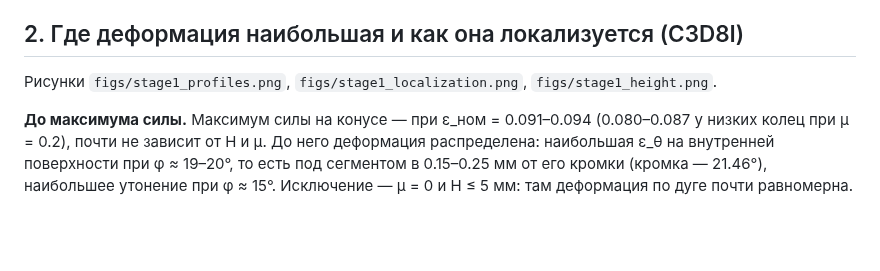
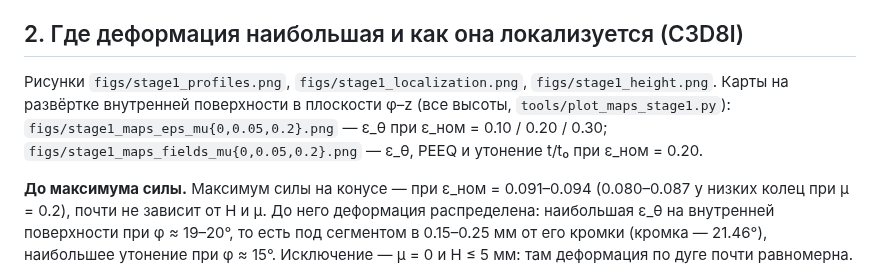
Before and after one commit to Zirconium-lover/ring-tests, a Markdown page: notes/stage1_results.md, the part around the change. Rendered like a GitHub page; blank space fills up the shorter version.

```diff
--- a/notes/stage1_results.md
+++ b/notes/stage1_results.md
@@ -56,7 +56,11 @@ H = 5 мм, μ = 0.05:
 ## 2. Где деформация наибольшая и как она локализуется (C3D8I)
 
 Рисунки `figs/stage1_profiles.png`, `figs/stage1_localization.png`,
-`figs/stage1_height.png`.
+`figs/stage1_height.png`. Карты на развёртке внутренней поверхности в
+плоскости φ–z (все высоты, `tools/plot_maps_stage1.py`):
+`figs/stage1_maps_eps_mu{0,0.05,0.2}.png` — ε_θ при ε_ном = 0.10 / 0.20 /
+0.30; `figs/stage1_maps_fields_mu{0,0.05,0.2}.png` — ε_θ, PEEQ и утонение
+t/t₀ при ε_ном = 0.20.
 
 **До максимума силы.** Максимум силы на конусе — при ε_ном = 0.091–0.094
 (0.080–0.087 у низких колец при μ = 0.2), почти не зависит от H и μ. До него
```
Also changed, not shown: notes/figs/stage1_maps_eps_mu0.2.png (added), notes/figs/stage1_maps_fields_mu0.2.png (added), 5 other files.
